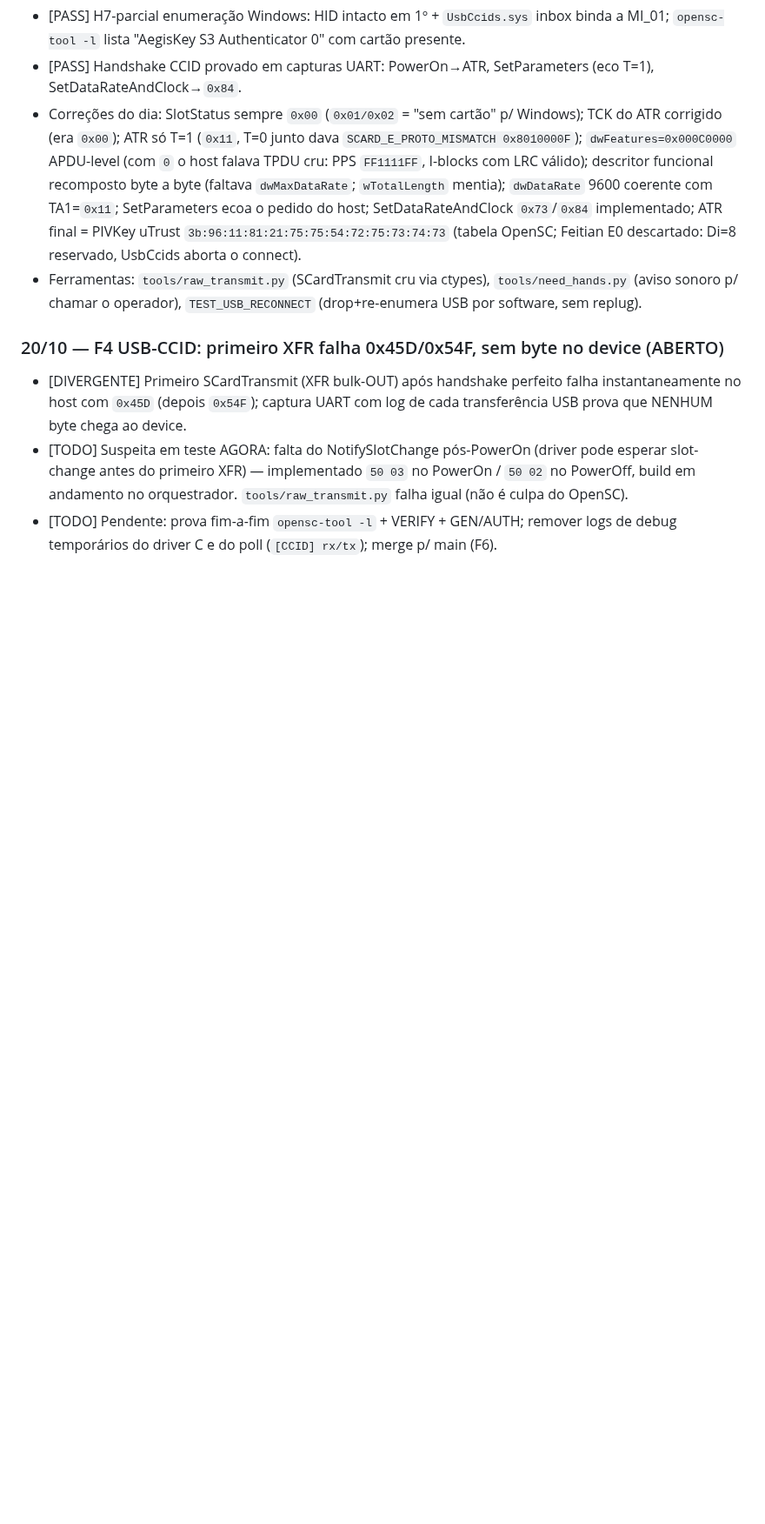
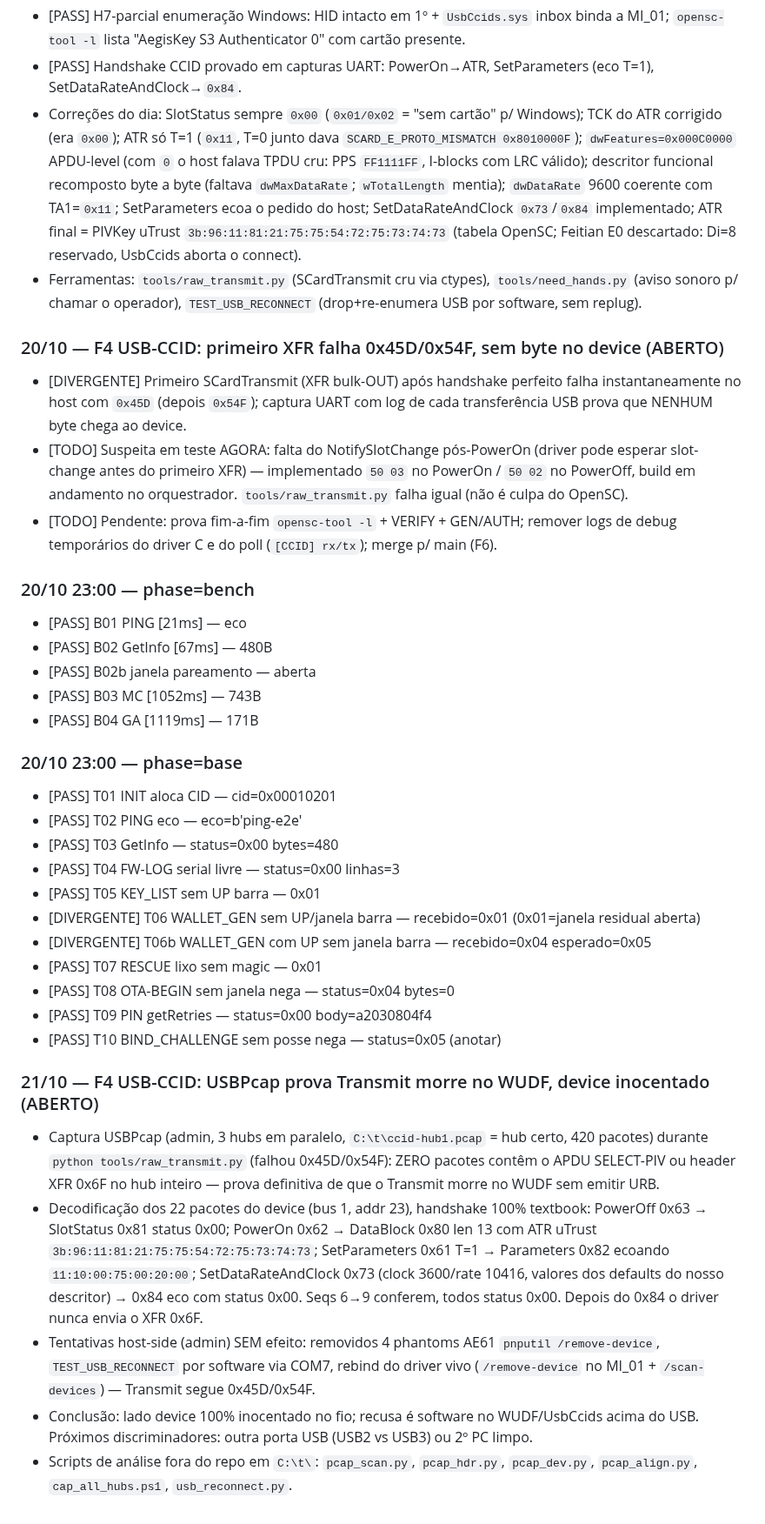
Before and after one commit to jgsjnr/rust-fido, a Markdown page: docs/teste-ponta-a-ponta.md, the part around the change. Shown at 87% size. Rendered like a GitHub page; blank space fills up the shorter version.

Commit message:
docs(f4): veredito USBPcap, device inocentado; tentativas host-side

```diff
--- a/docs/teste-ponta-a-ponta.md
+++ b/docs/teste-ponta-a-ponta.md
@@ -663,3 +663,48 @@ OTA-COMMIT, eFuse.
 - [TODO] Pendente: prova fim-a-fim `opensc-tool -l` + VERIFY + GEN/AUTH;
   remover logs de debug temporários do driver C e do poll (`[CCID] rx/tx`);
   merge p/ main (F6).
+
+### 20/10 23:00 — phase=bench
+- [PASS] B01 PING [21ms] — eco
+- [PASS] B02 GetInfo [67ms] — 480B
+- [PASS] B02b janela pareamento — aberta
+- [PASS] B03 MC [1052ms] — 743B
+- [PASS] B04 GA [1119ms] — 171B
+
+### 20/10 23:00 — phase=base
+- [PASS] T01 INIT aloca CID — cid=0x00010201
+- [PASS] T02 PING eco — eco=b'ping-e2e'
+- [PASS] T03 GetInfo — status=0x00 bytes=480
+- [PASS] T04 FW-LOG serial livre — status=0x00 linhas=3
+- [PASS] T05 KEY_LIST sem UP barra — 0x01
+- [DIVERGENTE] T06 WALLET_GEN sem UP/janela barra — recebido=0x01 (0x01=janela residual aberta)
+- [DIVERGENTE] T06b WALLET_GEN com UP sem janela barra — recebido=0x04 esperado=0x05
+- [PASS] T07 RESCUE lixo sem magic — 0x01
+- [PASS] T08 OTA-BEGIN sem janela nega — status=0x04 bytes=0
+- [PASS] T09 PIN getRetries — status=0x00 body=a2030804f4
+- [PASS] T10 BIND_CHALLENGE sem posse nega — status=0x05 (anotar)
+
+### 21/10 — F4 USB-CCID: USBPcap prova Transmit morre no WUDF, device inocentado (ABERTO)
+- Captura USBPcap (admin, 3 hubs em paralelo, `C:\t\ccid-hub1.pcap` =
+  hub certo, 420 pacotes) durante `python tools/raw_transmit.py`
+  (falhou 0x45D/0x54F): ZERO pacotes contêm o APDU SELECT-PIV ou
+  header XFR 0x6F no hub inteiro — prova definitiva de que o Transmit
+  morre no WUDF sem emitir URB.
+- Decodificação dos 22 pacotes do device (bus 1, addr 23), handshake
+  100% textbook: PowerOff 0x63 → SlotStatus 0x81 status 0x00;
+  PowerOn 0x62 → DataBlock 0x80 len 13 com ATR uTrust
+  `3b:96:11:81:21:75:75:54:72:75:73:74:73`; SetParameters 0x61 T=1 →
+  Parameters 0x82 ecoando `11:10:00:75:00:20:00`;
+  SetDataRateAndClock 0x73 (clock 3600/rate 10416, valores dos defaults
+  do nosso descritor) → 0x84 eco com status 0x00. Seqs 6→9 conferem,
+  todos status 0x00. Depois do 0x84 o driver nunca envia o XFR 0x6F.
+- Tentativas host-side (admin) SEM efeito: removidos 4 phantoms AE61
+  `pnputil /remove-device`, `TEST_USB_RECONNECT` por software via COM7,
+  rebind do driver vivo (`/remove-device` no MI_01 + `/scan-devices`) —
+  Transmit segue 0x45D/0x54F.
+- Conclusão: lado device 100% inocentado no fio; recusa é software no
+  WUDF/UsbCcids acima do USB. Próximos discriminadores: outra porta USB
+  (USB2 vs USB3) ou 2º PC limpo.
+- Scripts de análise fora do repo em `C:\t\`: `pcap_scan.py`,
+  `pcap_hdr.py`, `pcap_dev.py`, `pcap_align.py`, `cap_all_hubs.ps1`,
+  `usb_reconnect.py`.
```
Also changed, not shown: docs/plano-followups.md (+22 -0 lines).
